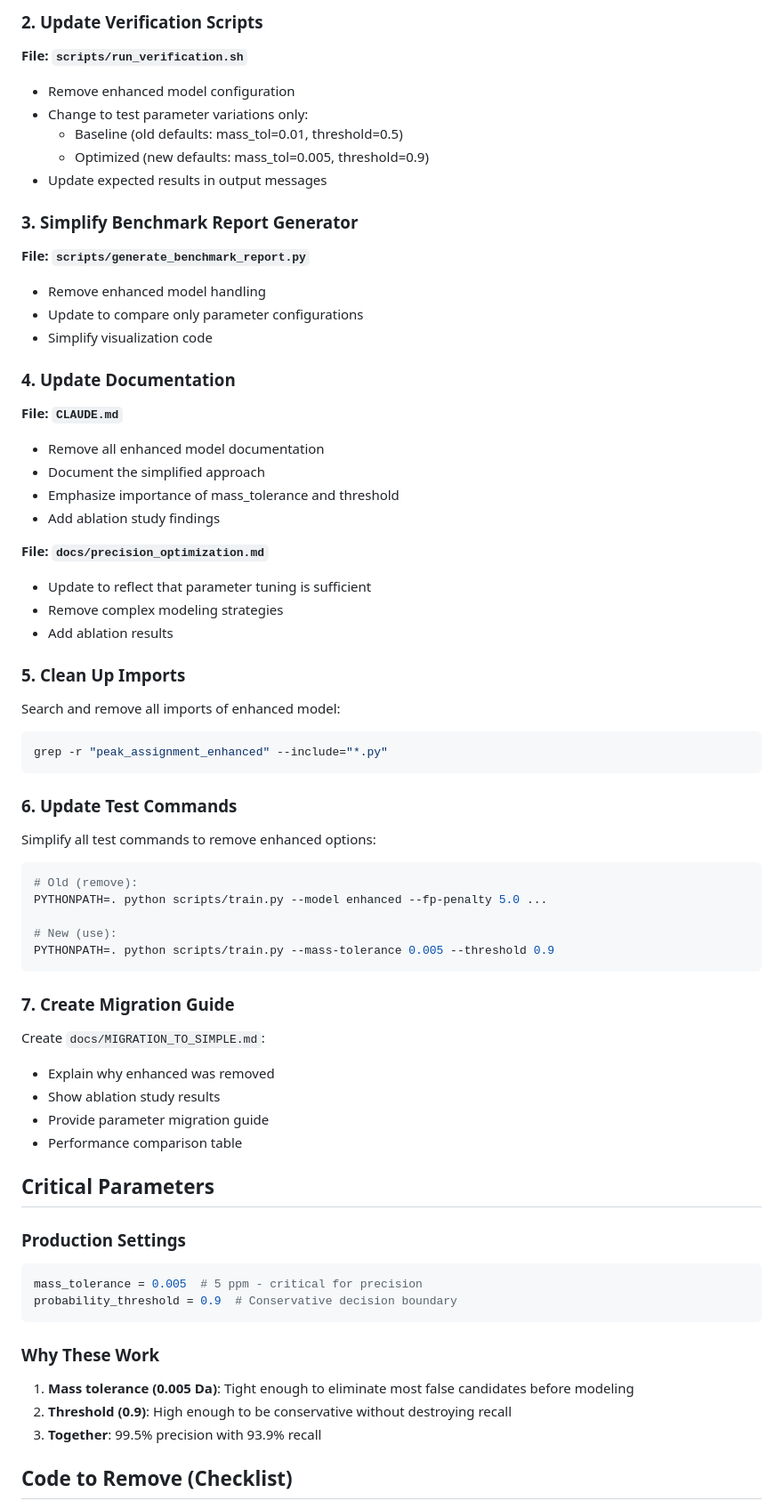
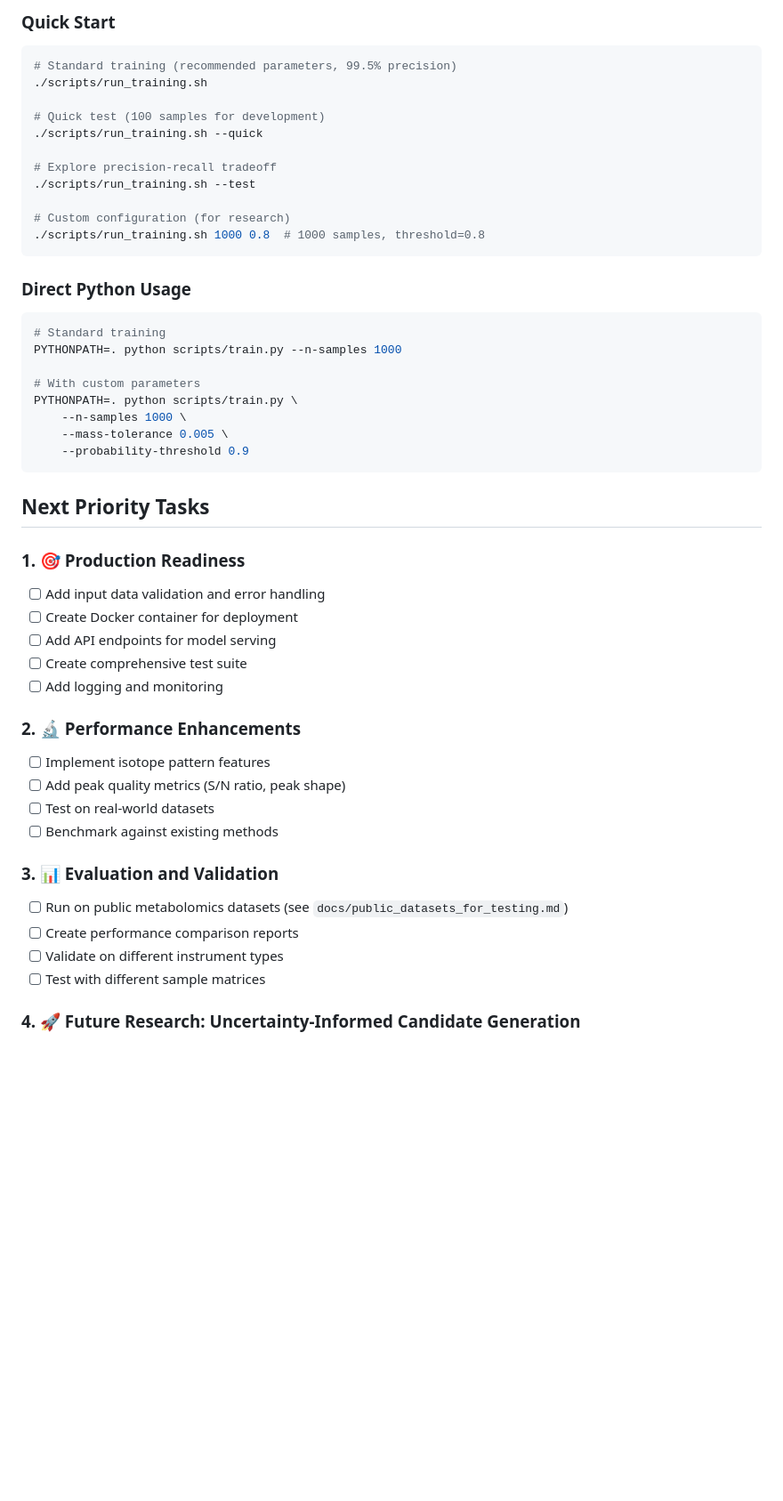
Before and after one commit to MetabolonInternal/CompAssign, a Markdown page: NEXT_SESSION_HANDOVER.md, the part around the change printed below. Shown: that part at 89% size. GitHub-like rendering; blank space fills up the shorter version.

````diff
--- a/NEXT_SESSION_HANDOVER.md
+++ b/NEXT_SESSION_HANDOVER.md
@@ -69,65 +64,51 @@ threshold = 0.9         # (was 0.5)
 
-### 2. Update Verification Scripts
-**File: `scripts/run_verification.sh`**
-- Remove enhanced model configuration
-- Change to test parameter variations only:
-  - Baseline (old defaults: mass_tol=0.01, threshold=0.5)
-  - Optimized (new defaults: mass_tol=0.005, threshold=0.9)
-- Update expected results in output messages
+### Quick Start
+```bash
+# Standard training (recommended parameters, 99.5% precision)
+./scripts/run_training.sh
 
-### 3. Simplify Benchmark Report Generator
-**File: `scripts/generate_benchmark_report.py`**
-- Remove enhanced model handling
-- Update to compare only parameter configurations
-- Simplify visualization code
+# Quick test (100 samples for development)
+./scripts/run_training.sh --quick
 
-### 4. Update Documentation
-**File: `CLAUDE.md`**
-- Remove all enhanced model documentation
-- Document the simplified approach
-- Emphasize importance of mass_tolerance and threshold
-- Add ablation study findings
+# Explore precision-recall tradeoff
+./scripts/run_training.sh --test
 
-**File: `docs/precision_optimization.md`**
-- Update to reflect that parameter tuning is sufficient
-- Remove complex modeling strategies
-- Add ablation results
-
-### 5. Clean Up Imports
-Search and remove all imports of enhanced model:
-```bash
-grep -r "peak_assignment_enhanced" --include="*.py"
+# Custom configuration (for research)
+./scripts/run_training.sh 1000 0.8  # 1000 samples, threshold=0.8
 ```
 
-### 6. Update Test Commands
-Simplify all test commands to remove enhanced options:
+### Direct Python Usage
 ```bash
-# Old (remove):
-PYTHONPATH=. python scripts/train.py --model enhanced --fp-penalty 5.0 ...
+# Standard training
+PYTHONPATH=. python scripts/train.py --n-samples 1000
 
-# New (use):
-PYTHONPATH=. python scripts/train.py --mass-tolerance 0.005 --threshold 0.9
+# With custom parameters
+PYTHONPATH=. python scripts/train.py \
+    --n-samples 1000 \
+    --mass-tolerance 0.005 \
+    --probability-threshold 0.9
 ```
 
-### 7. Create Migration Guide
-Create `docs/MIGRATION_TO_SIMPLE.md`:
-- Explain why enhanced was removed
-- Show ablation study results
-- Provide parameter migration guide
-- Performance comparison table
+## Next Priority Tasks
 
-## Critical Parameters
+### 1. 🎯 Production Readiness
+- [ ] Add input data validation and error handling
+- [ ] Create Docker container for deployment
+- [ ] Add API endpoints for model serving
+- [ ] Create comprehensive test suite
+- [ ] Add logging and monitoring
 
-### Production Settings
-```python
-mass_tolerance = 0.005  # 5 ppm - critical for precision
-probability_threshold = 0.9  # Conservative decision boundary
-```
+### 2. 🔬 Performance Enhancements
+- [ ] Implement isotope pattern features
+- [ ] Add peak quality metrics (S/N ratio, peak shape)
+- [ ] Test on real-world datasets
+- [ ] Benchmark against existing methods
 
-### Why These Work
-1. **Mass tolerance (0.005 Da)**: Tight enough to eliminate most false candidates before modeling
-2. **Threshold (0.9)**: High enough to be conservative without destroying recall
-3. **Together**: 99.5% precision with 93.9% recall
+### 3. 📊 Evaluation and Validation
+- [ ] Run on public metabolomics datasets (see `docs/public_datasets_for_testing.md`)
+- [ ] Create performance comparison reports
+- [ ] Validate on different instrument types
+- [ ] Test with different sample matrices
 
-## Code to Remove (Checklist)
+### 4. 🚀 Future Research: Uncertainty-Informed Candidate Generation
 
````
Also changed, not shown: other parts of NEXT_SESSION_HANDOVER.md (+126 -117 lines).
